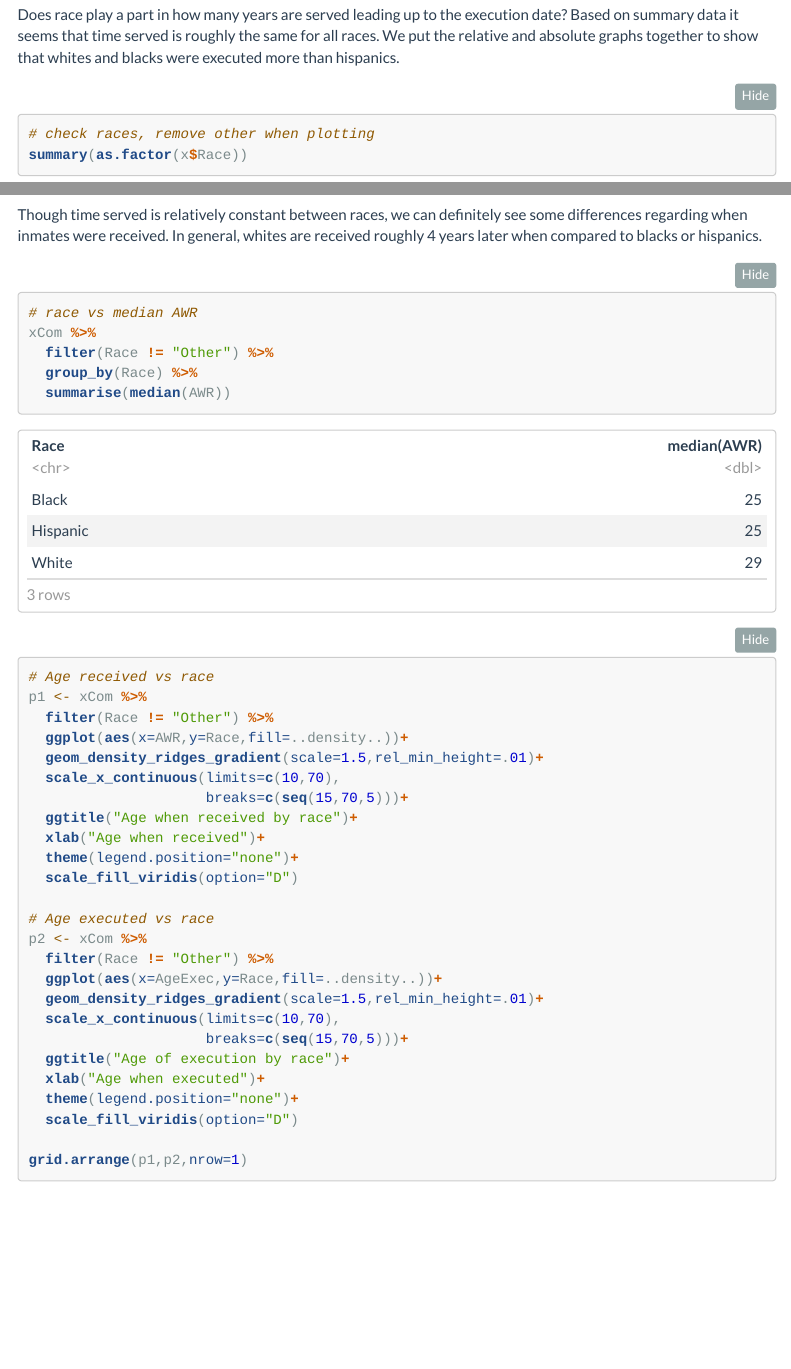
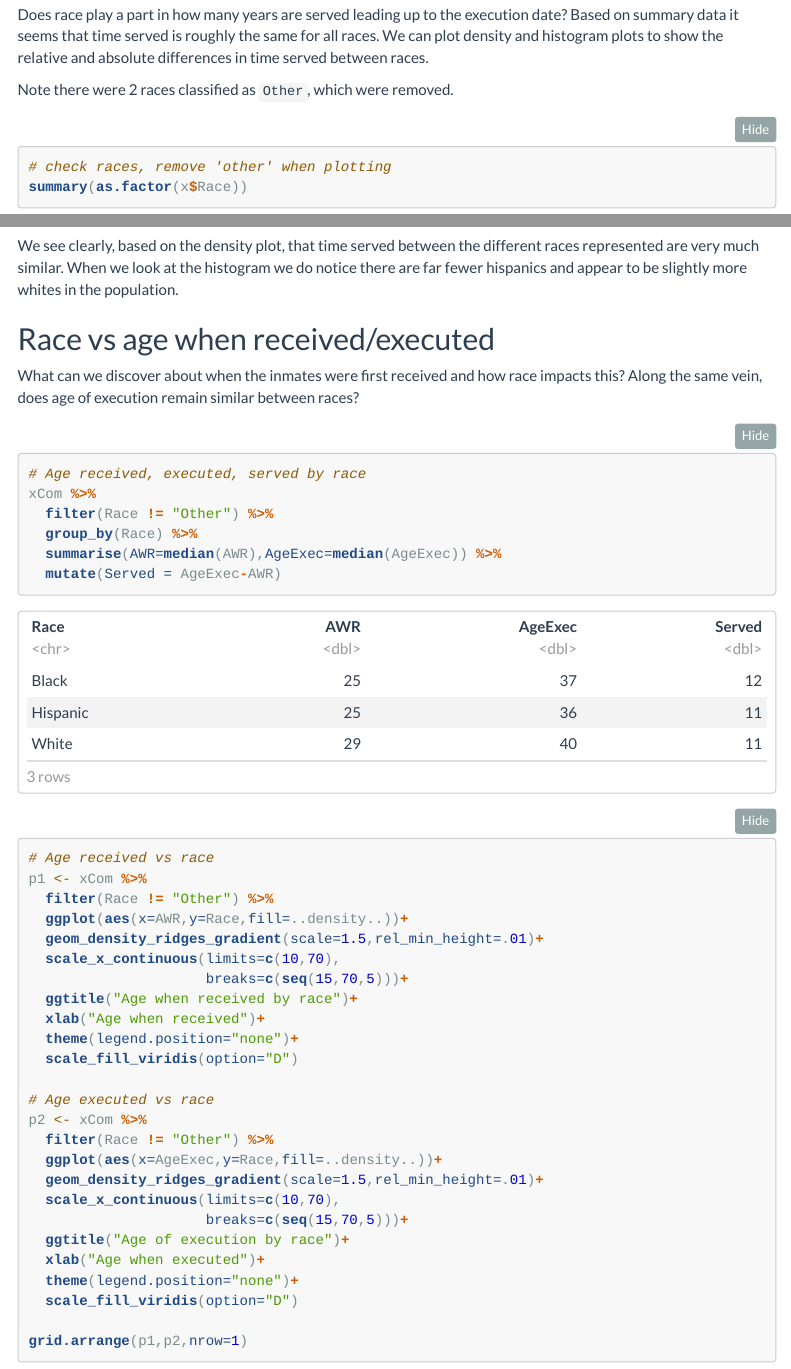
Before and after one commit to tastyCanOfMalk/inmate.last.words, an R Markdown document (summary.Rmd): the page in a window 1100 px wide, from 8260 px down before the commit and from 8280 px down after it, so that both start at the same text, and a second part further down, joined at a grey line. Rendered offline with R 4.5, knitr and Pandoc, with nearby package versions; code that draws random numbers runs with fixed seeds of ours; some code elsewhere in the file could not run offline; menus at the side of the page are left out.

Commit message:
editing code explanations

````diff
--- a/summary.Rmd
+++ b/summary.Rmd
@@ -192 +185,0 @@ xCom[266,]$Served <- 10
-Does race play a part in how many years are served leading up to the execution date? Based on summary data it seems that time served is roughly the same for all races. We put the relative and absolute graphs together to show that whites and blacks were executed more than hispanics.
@@ -193,6 +193,9 @@ Does race play a part in how many years are served leading up to the execution d
+Does race play a part in how many years are served leading up to the execution date? Based on summary data it seems that time served is roughly the same for all races. We can plot density and histogram plots to show the relative and absolute differences in time served between races.
+
+Note there were 2 races classified as `Other`, which were removed.
 
 ```{r}
-# check races, remove other when plotting
+# check races, remove 'other' when plotting
 summary(as.factor(x$Race))
 
 xCom %>%
@@ -216,14 +219,18 @@ g2 <- xCom %>%
 grid.arrange(g1,g2,nrow=1)
 ```
 
-Though time served is relatively constant between races, we can definitely see some differences regarding when inmates were received. In general, whites are received roughly 4 years later when compared to blacks or hispanics.
+We see clearly, based on the density plot, that time served between the different races represented are very much similar. When we look at the histogram we do notice there are far fewer hispanics and appear to be slightly more whites in the population.
+
+## Race vs age when received/executed
+What can we discover about when the inmates were first received and how race impacts this?  Along the same vein, does age of execution remain similar between races?
 
 ```{r}
-# race vs median AWR
+# Age received, executed, served by race
 xCom %>%
   filter(Race != "Other") %>%
   group_by(Race) %>%
-  summarise(median(AWR))
+  summarise(AWR=median(AWR),AgeExec=median(AgeExec)) %>%
+  mutate(Served = AgeExec-AWR)
 
 # Age received vs race
 p1 <- xCom %>%
````
Also changed, not shown: summary.Rmd (25 more changed lines).
